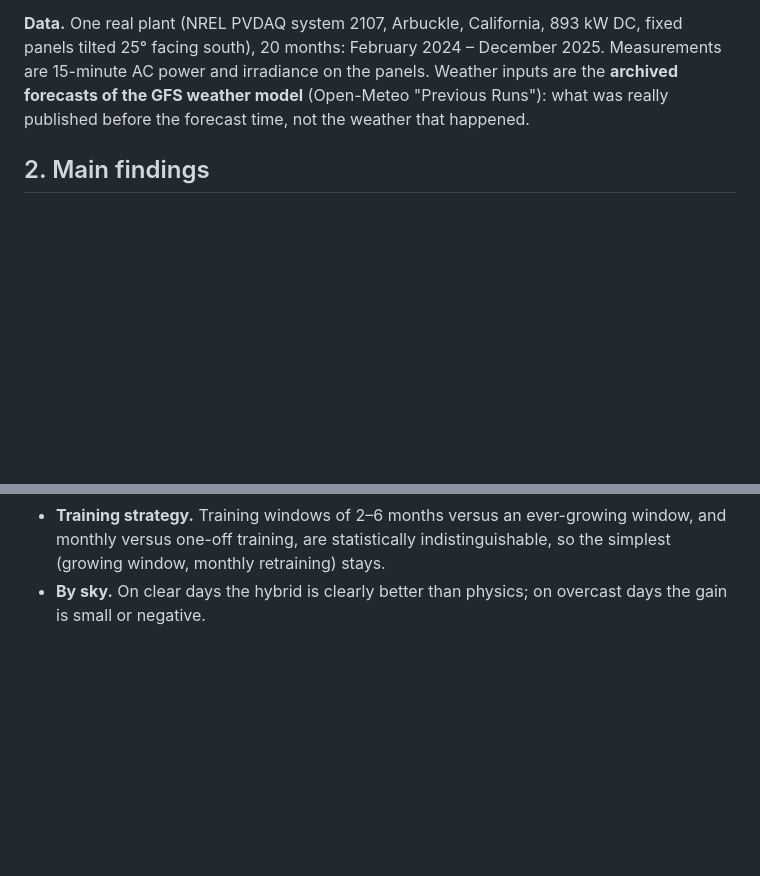
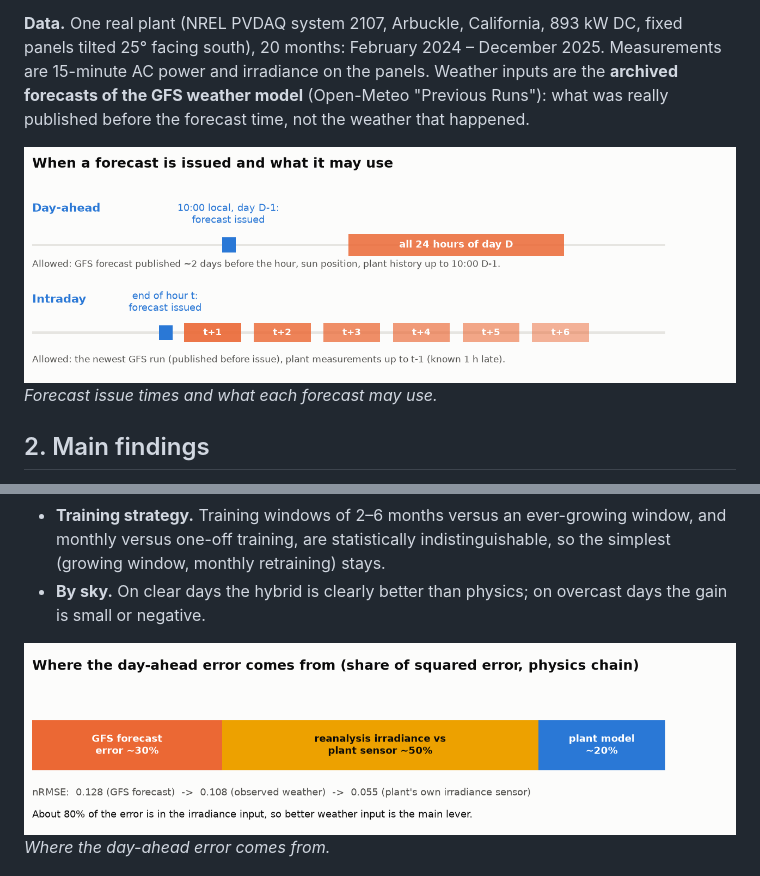
Before and after one commit to owl-solar/pv-forecast-arena, a Markdown page: README.md, 2 parts joined by grey strips. Rendered like a GitHub page; pictures changed too: docs/img/diagram_error_budget.png (added), docs/img/diagram_timeline.png (added); blank space fills up the shorter version.

```diff
--- a/README.md
+++ b/README.md
@@ -29,6 +29,9 @@ A wrong forecast costs money: if you promise more than you deliver you pay for t
 
 **Data.** One real plant (NREL PVDAQ system 2107, Arbuckle, California, 893 kW DC, fixed panels tilted 25° facing south), 20 months: February 2024 – December 2025. Measurements are 15-minute AC power and irradiance on the panels. Weather inputs are the **archived forecasts of the GFS weather model** (Open-Meteo "Previous Runs"): what was really published before the forecast time, not the weather that happened.
 
+![Timeline](docs/img/diagram_timeline.png)
+*Forecast issue times and what each forecast may use.*
+
 ## 2. Main findings
 
 1. **Physics plus machine learning wins.** A physical model of the plant (pvlib) whose remaining error is learned by LightGBM forecasts tomorrow's hourly output with an error of **14.8% of plant capacity on a full held-out year (2025)**. That is 28% better than the "smart persistence" baseline and 11% better than the physics model alone.
@@ -112,6 +113,9 @@ What the comparison says:
 - **Where the error comes from.** With perfect (observed) weather the hybrid's error falls to 0.110 and its advantage over physics disappears (+0.020, interval includes 0). A diagnostic run that uses the plant's own irradiance sensor reaches 0.055. In squared-error terms: ~30% is the error of the GFS forecast, about half is the gap between reanalysis irradiance and what the plant sensor sees, ~20% is plant-model error.
 - **Training strategy.** Training windows of 2–6 months versus an ever-growing window, and monthly versus one-off training, are statistically indistinguishable, so the simplest (growing window, monthly retraining) stays.
 - **By sky.** On clear days the hybrid is clearly better than physics; on overcast days the gain is small or negative.
+
+![Error budget](docs/img/diagram_error_budget.png)
+*Where the day-ahead error comes from.*
 
 ![skill](results/figures/holdout_skill.png)
 
```
Also changed, not shown: other parts of README.md (+8 -10 lines), docs/img/diagram_hybrid.png (added), docs/img/diagram_pipeline.png (added), docs/img/diagram_walkforward.png (added), 2 other files.
